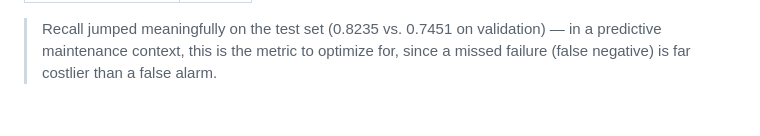
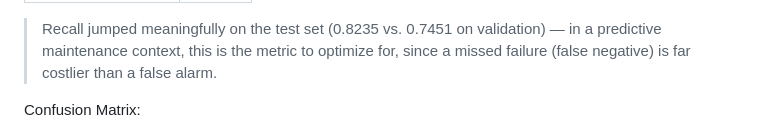
Before and after one commit to sagarraii/Predictive-Maintenance-Autoretrain-AWS, a Markdown page: README.md, the part around the change. Drawn GitHub-style; blank space fills up the shorter version.

Commit message:
Update README with confusion matrix
Added confusion matrix image to README.

```diff
--- a/README.md
+++ b/README.md
@@ -389,6 +389,7 @@ The selected model (`best_model.pkl`) was evaluated **exactly once** on the unto
 
 > Recall jumped meaningfully on the test set (0.8235 vs. 0.7451 on validation) — in a predictive maintenance context, this is the metric to optimize for, since a missed failure (false negative) is far costlier than a false alarm.
 
+Confusion Matrix:
 
 ![Confusion Matrix](docs/confusion_matrix.png)
 
```
